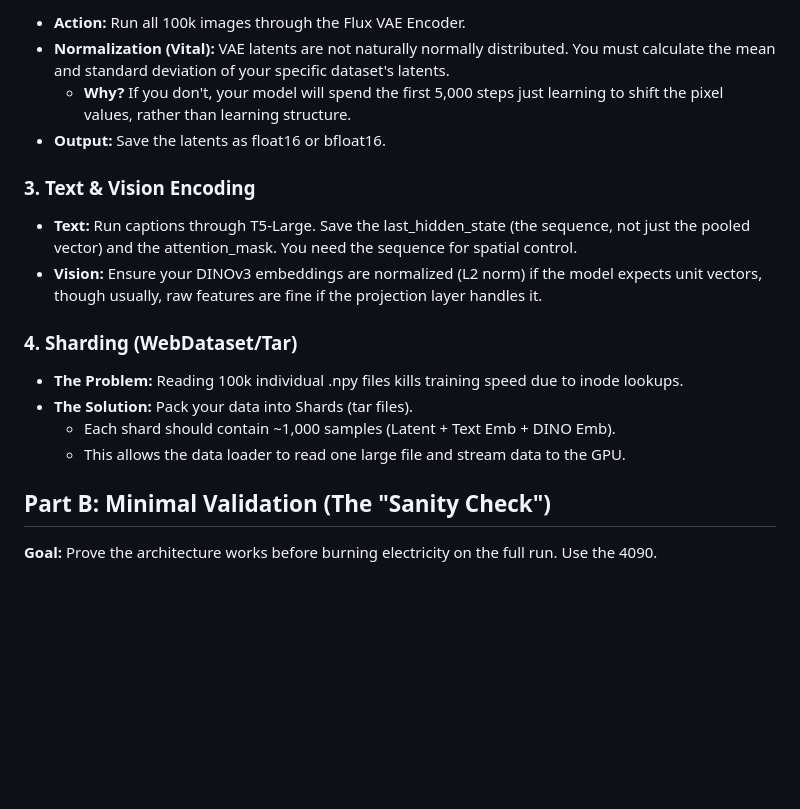
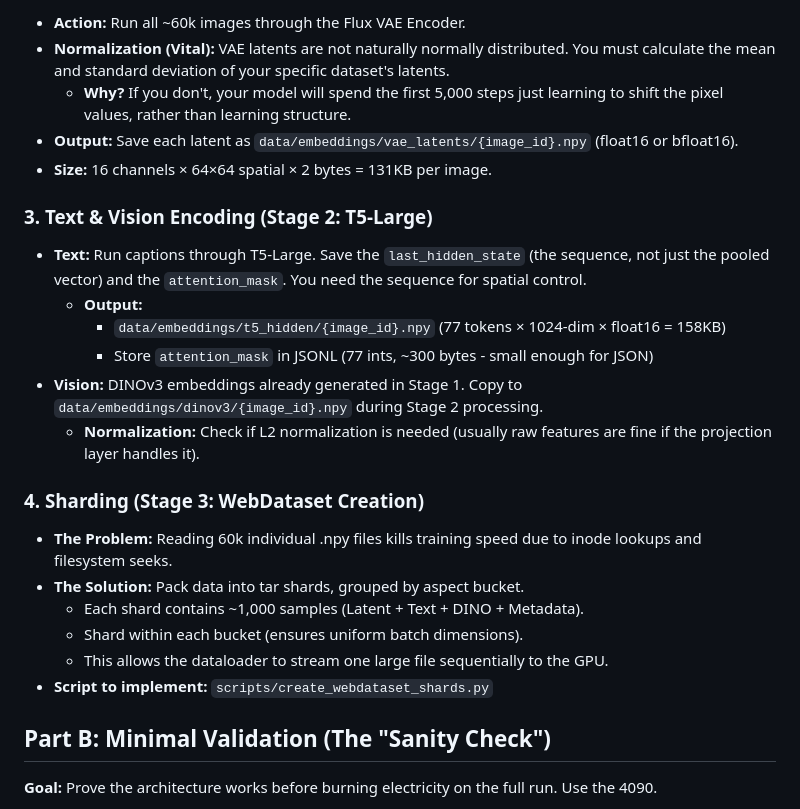
Before and after one commit to timlawrenz/prx-tg, a Markdown page: the-plan.md, the part around one of its changes. Drawn GitHub-style; blank space fills up the shorter version.

```diff
--- a/the-plan.md
+++ b/the-plan.md
@@ -18,20 +87,27 @@ Since you are not cropping, you must mathematically group your images.
 
-* **Action:** Run all 100k images through the Flux VAE Encoder.
+* **Action:** Run all ~60k images through the Flux VAE Encoder.
 * **Normalization (Vital):** VAE latents are not naturally normally distributed. You must calculate the mean and standard deviation of your specific dataset's latents.
   * **Why?** If you don't, your model will spend the first 5,000 steps just learning to shift the pixel values, rather than learning structure.
-* **Output:** Save the latents as float16 or bfloat16.
+* **Output:** Save each latent as `data/embeddings/vae_latents/{image_id}.npy` (float16 or bfloat16).
+* **Size:** 16 channels × 64×64 spatial × 2 bytes = 131KB per image.
 
-### **3\. Text & Vision Encoding**
+### **3\. Text & Vision Encoding (Stage 2: T5-Large)**
 
-* **Text:** Run captions through T5-Large. Save the last\_hidden\_state (the sequence, not just the pooled vector) and the attention\_mask. You need the sequence for spatial control.
-* **Vision:** Ensure your DINOv3 embeddings are normalized (L2 norm) if the model expects unit vectors, though usually, raw features are fine if the projection layer handles it.
+* **Text:** Run captions through T5-Large. Save the `last_hidden_state` (the sequence, not just the pooled vector) and the `attention_mask`. You need the sequence for spatial control.
+  * **Output:**
+    - `data/embeddings/t5_hidden/{image_id}.npy` (77 tokens × 1024-dim × float16 = 158KB)
+    - Store `attention_mask` in JSONL (77 ints, ~300 bytes - small enough for JSON)
+* **Vision:** DINOv3 embeddings already generated in Stage 1. Copy to `data/embeddings/dinov3/{image_id}.npy` during Stage 2 processing.
+  * **Normalization:** Check if L2 normalization is needed (usually raw features are fine if the projection layer handles it).
 
-### **4\. Sharding (WebDataset/Tar)**
+### **4\. Sharding (Stage 3: WebDataset Creation)**
 
-* **The Problem:** Reading 100k individual .npy files kills training speed due to inode lookups.
-* **The Solution:** Pack your data into Shards (tar files).
-  * Each shard should contain \~1,000 samples (Latent \+ Text Emb \+ DINO Emb).
-  * This allows the data loader to read one large file and stream data to the GPU.
+* **The Problem:** Reading 60k individual .npy files kills training speed due to inode lookups and filesystem seeks.
+* **The Solution:** Pack data into tar shards, grouped by aspect bucket.
+  * Each shard contains ~1,000 samples (Latent + Text + DINO + Metadata).
+  * Shard within each bucket (ensures uniform batch dimensions).
+  * This allows the dataloader to stream one large file sequentially to the GPU.
+* **Script to implement:** `scripts/create_webdataset_shards.py`
 
 ## **Part B: Minimal Validation (The "Sanity Check")**
 
```
Also changed, not shown: other parts of the-plan.md (+73 -4 lines).
